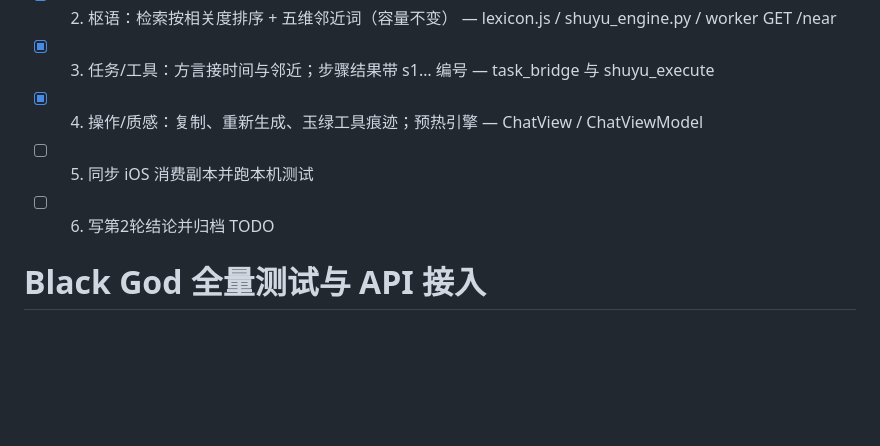
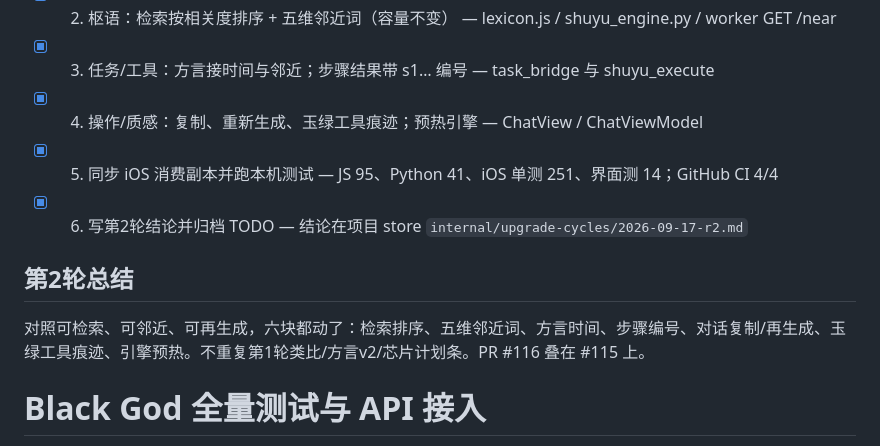
Before and after one commit to zhumingjie0223-cyber/BlackGod-Nexus, a Markdown page: TODO.md, the part around the change. Rendered like a GitHub page; blank space fills up the shorter version.

Commit message:
记下第2轮本机测试结果并归档清单
枢语 JS 95、Python 41、iOS 单测 251、界面测 14 全绿；GitHub 枢语 CI 4/4。

```diff
--- a/TODO.md
+++ b/TODO.md
@@ -4,8 +4,12 @@
 - [x] 2. 枢语：检索按相关度排序 + 五维邻近词（容量不变） — lexicon.js / shuyu_engine.py / worker GET /near
 - [x] 3. 任务/工具：方言接时间与邻近；步骤结果带 s1… 编号 — task_bridge 与 shuyu_execute
 - [x] 4. 操作/质感：复制、重新生成、玉绿工具痕迹；预热引擎 — ChatView / ChatViewModel
-- [ ] 5. 同步 iOS 消费副本并跑本机测试
-- [ ] 6. 写第2轮结论并归档 TODO
+- [x] 5. 同步 iOS 消费副本并跑本机测试 — JS 95、Python 41、iOS 单测 251、界面测 14；GitHub CI 4/4
+- [x] 6. 写第2轮结论并归档 TODO — 结论在项目 store `internal/upgrade-cycles/2026-09-17-r2.md`
+
+## 第2轮总结
+
+对照可检索、可邻近、可再生成，六块都动了：检索排序、五维邻近词、方言时间、步骤编号、对话复制/再生成、玉绿工具痕迹、引擎预热。不重复第1轮类比/方言v2/芯片计划条。PR #116 叠在 #115 上。
 
 # Black God 全量测试与 API 接入
 
```
